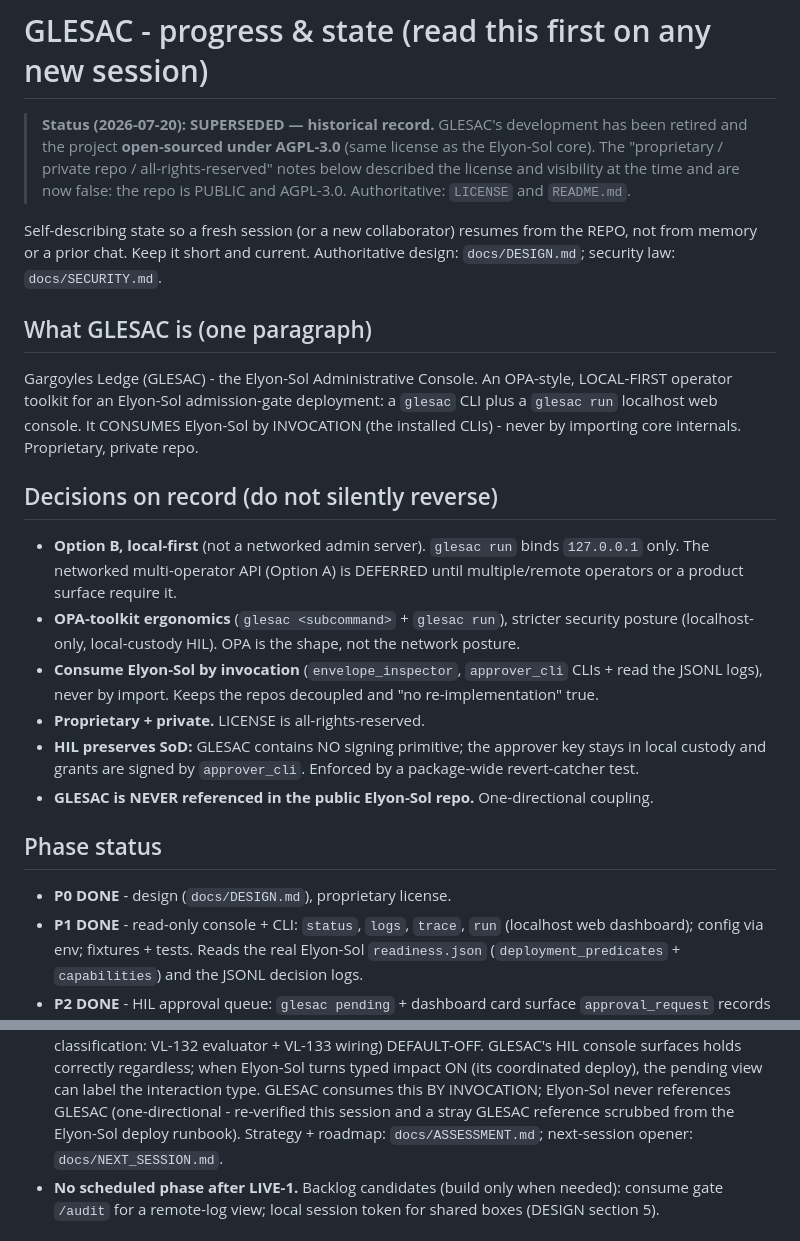
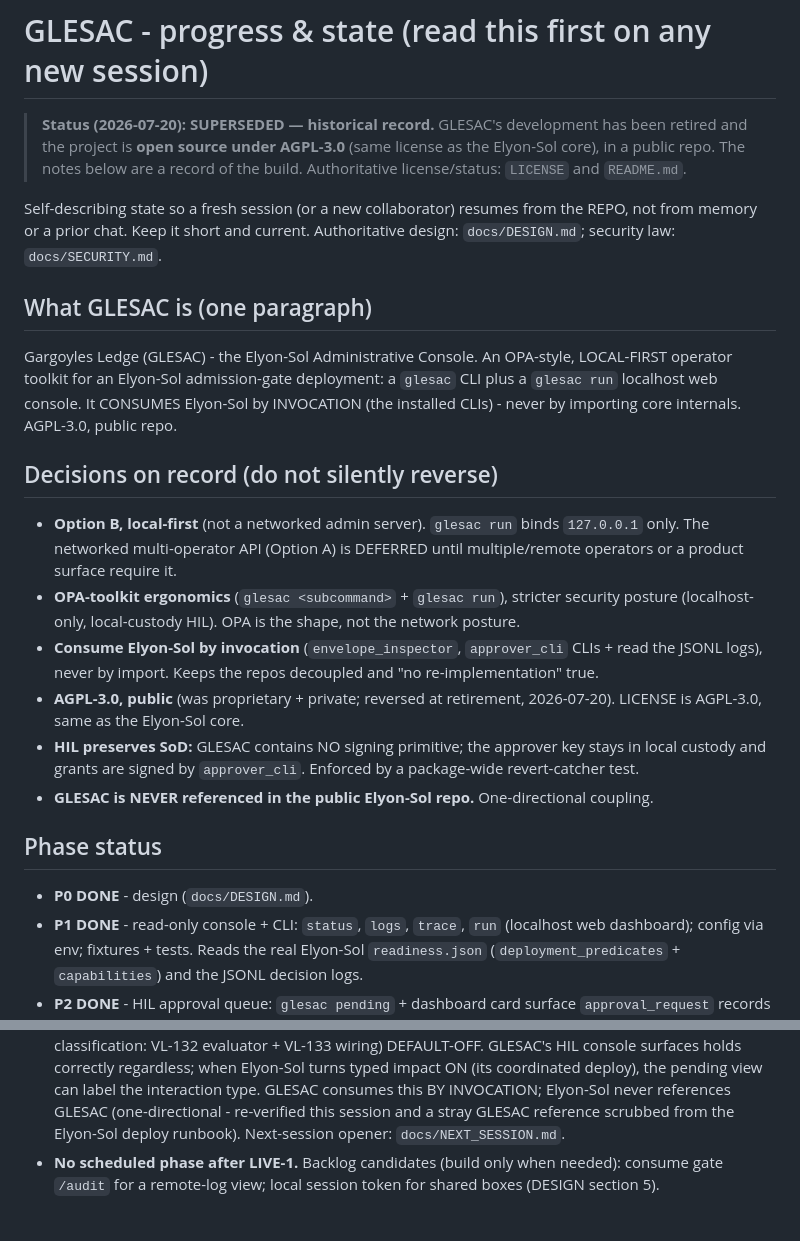
Before and after one commit to Elyon-Sol/GLESAC, a Markdown page: docs/PROGRESS.md, 2 parts joined by grey strips. Drawn GitHub-style.

```diff
--- a/docs/PROGRESS.md
+++ b/docs/PROGRESS.md
@@ -1,9 +1,8 @@
 # GLESAC - progress & state (read this first on any new session)
 
 > **Status (2026-07-20): SUPERSEDED — historical record.** GLESAC's development has been retired
-> and the project **open-sourced under AGPL-3.0** (same license as the Elyon-Sol core). The
-> "proprietary / private repo / all-rights-reserved" notes below described the license and
-> visibility at the time and are now false: the repo is PUBLIC and AGPL-3.0. Authoritative:
+> and the project is **open source under AGPL-3.0** (same license as the Elyon-Sol core), in a
+> public repo. The notes below are a record of the build. Authoritative license/status:
 > `LICENSE` and `README.md`.
 
 Self-describing state so a fresh session (or a new collaborator) resumes from the REPO, not from
@@ -15,7 +14,7 @@ security law: `docs/SECURITY.md`.
 Gargoyles Ledge (GLESAC) - the Elyon-Sol Administrative Console. An OPA-style, LOCAL-FIRST
 operator toolkit for an Elyon-Sol admission-gate deployment: a `glesac` CLI plus a `glesac run`
 localhost web console. It CONSUMES Elyon-Sol by INVOCATION (the installed CLIs) - never by
-importing core internals. Proprietary, private repo.
+importing core internals. AGPL-3.0, public repo.
 
 ## Decisions on record (do not silently reverse)
 
@@ -26,14 +25,14 @@ importing core internals. Proprietary, private repo.
   (localhost-only, local-custody HIL). OPA is the shape, not the network posture.
 - **Consume Elyon-Sol by invocation** (`envelope_inspector`, `approver_cli` CLIs + read the JSONL
   logs), never by import. Keeps the repos decoupled and "no re-implementation" true.
-- **Proprietary + private.** LICENSE is all-rights-reserved.
+- **AGPL-3.0, public** (was proprietary + private; reversed at retirement, 2026-07-20). LICENSE is AGPL-3.0, same as the Elyon-Sol core.
 - **HIL preserves SoD:** GLESAC contains NO signing primitive; the approver key stays in local
   custody and grants are signed by `approver_cli`. Enforced by a package-wide revert-catcher test.
 - **GLESAC is NEVER referenced in the public Elyon-Sol repo.** One-directional coupling.
 
 ## Phase status
 
-- **P0 DONE** - design (`docs/DESIGN.md`), proprietary license.
+- **P0 DONE** - design (`docs/DESIGN.md`).
 - **P1 DONE** - read-only console + CLI: `status`, `logs`, `trace`, `run` (localhost web
   dashboard); config via env; fixtures + tests. Reads the real Elyon-Sol `readiness.json`
   (`deployment_predicates` + `capabilities`) and the JSONL decision logs.
@@ -93,7 +92,7 @@ importing core internals. Proprietary, private repo.
   correctly regardless; when Elyon-Sol turns typed impact ON (its coordinated deploy), the pending view
   can label the interaction type. GLESAC consumes this BY INVOCATION; Elyon-Sol never references GLESAC
   (one-directional - re-verified this session and a stray GLESAC reference scrubbed from the Elyon-Sol
-  deploy runbook). Strategy + roadmap: `docs/ASSESSMENT.md`; next-session opener: `docs/NEXT_SESSION.md`.
+  deploy runbook). Next-session opener: `docs/NEXT_SESSION.md`.
 - **No scheduled phase after LIVE-1.** Backlog candidates (build only when needed): consume gate
   `/audit` for a remote-log view; local session token for shared boxes (DESIGN section 5).
 
```
Also changed, not shown: docs/ASSESSMENT.md (deleted, +0 -204 lines), docs/DESIGN.md (+4 -7 lines).
